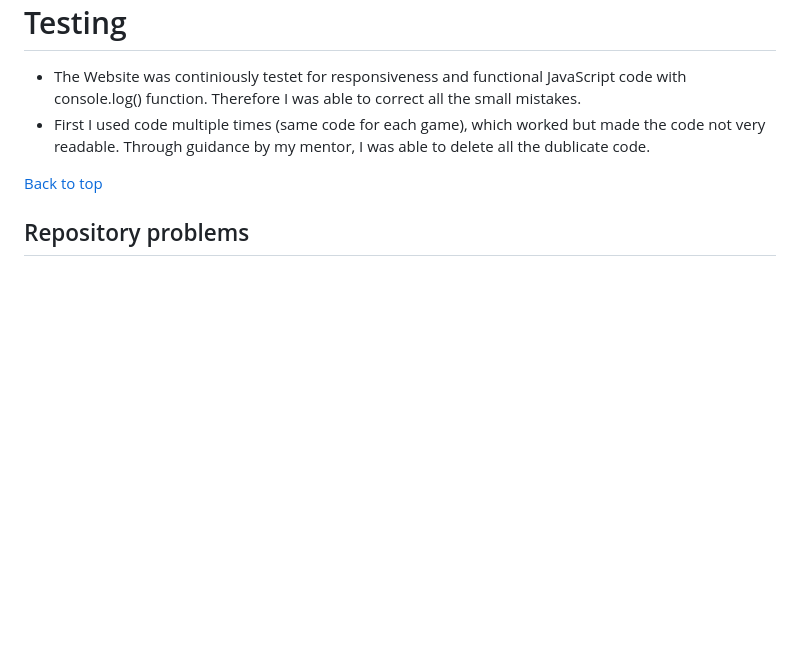
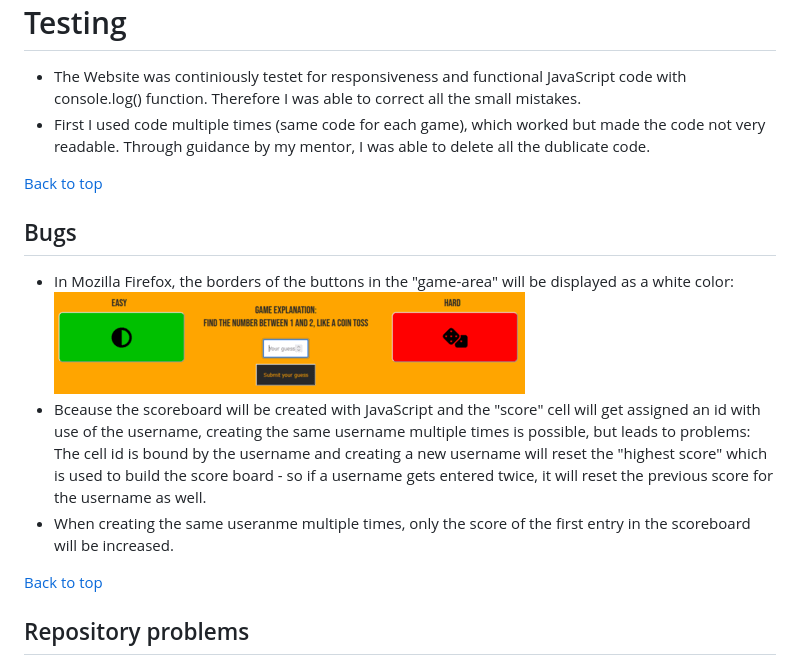
Before and after one commit to Mienjung97/Number_guesser_PP2, a Markdown page: README.md, the part around the change. Rendered like a GitHub page; pictures changed too: readme-images/firefox_bug.PNG (added); blank space fills up the shorter version.

Commit message:
readme: updated bug area

```diff
--- a/README.md
+++ b/README.md
@@ -144,6 +144,14 @@ The website was deployed on GitHub Pages following these steps:
 
 [Back to top](<#contents>)
 
+## Bugs
+- In Mozilla Firefox, the borders of the buttons in the "game-area" will be displayed as a white color: <br>
+![mozilla-bug](readme-images/firefox_bug.PNG)
+- Bceause the scoreboard will be created with JavaScript and the "score" cell will get assigned an id with use of the username, creating the same username multiple times is possible, but leads to problems: The cell id is bound by the username and creating a new username will reset the "highest score" which is used to build the score board - so if a username gets entered twice, it will reset the previous score for the username as well.
+- When creating the same useranme multiple times, only the score of the first entry in the scoreboard will be increased.
+
+[Back to top](<#contents>)
+
 ## Repository problems
 
 After trying to code very similar to the "Love Maths" project, I ran into more errors and bugs with each line of code. About halfway through, I decided to clear the js file, use the code that worked and build the following code by myself and the help of others [See Credits](<#credits>).
```
